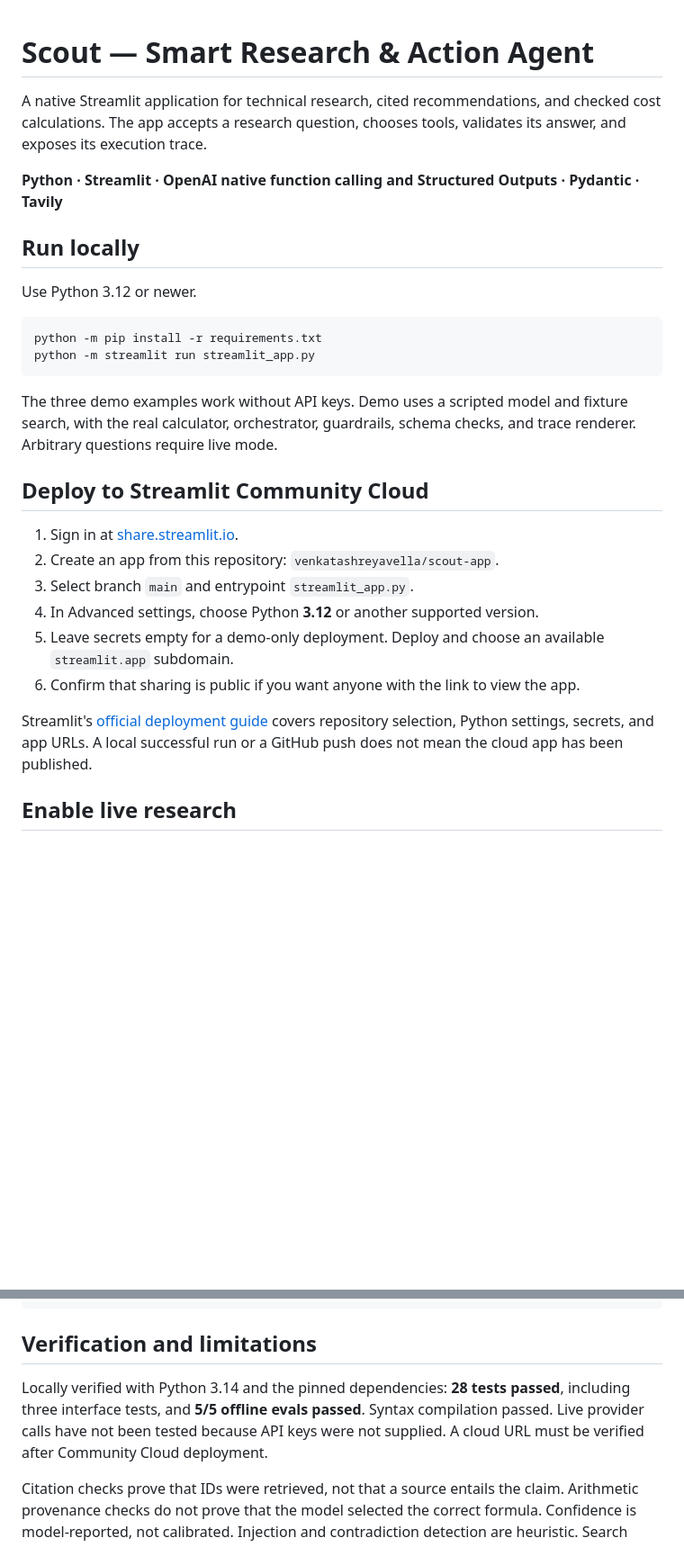
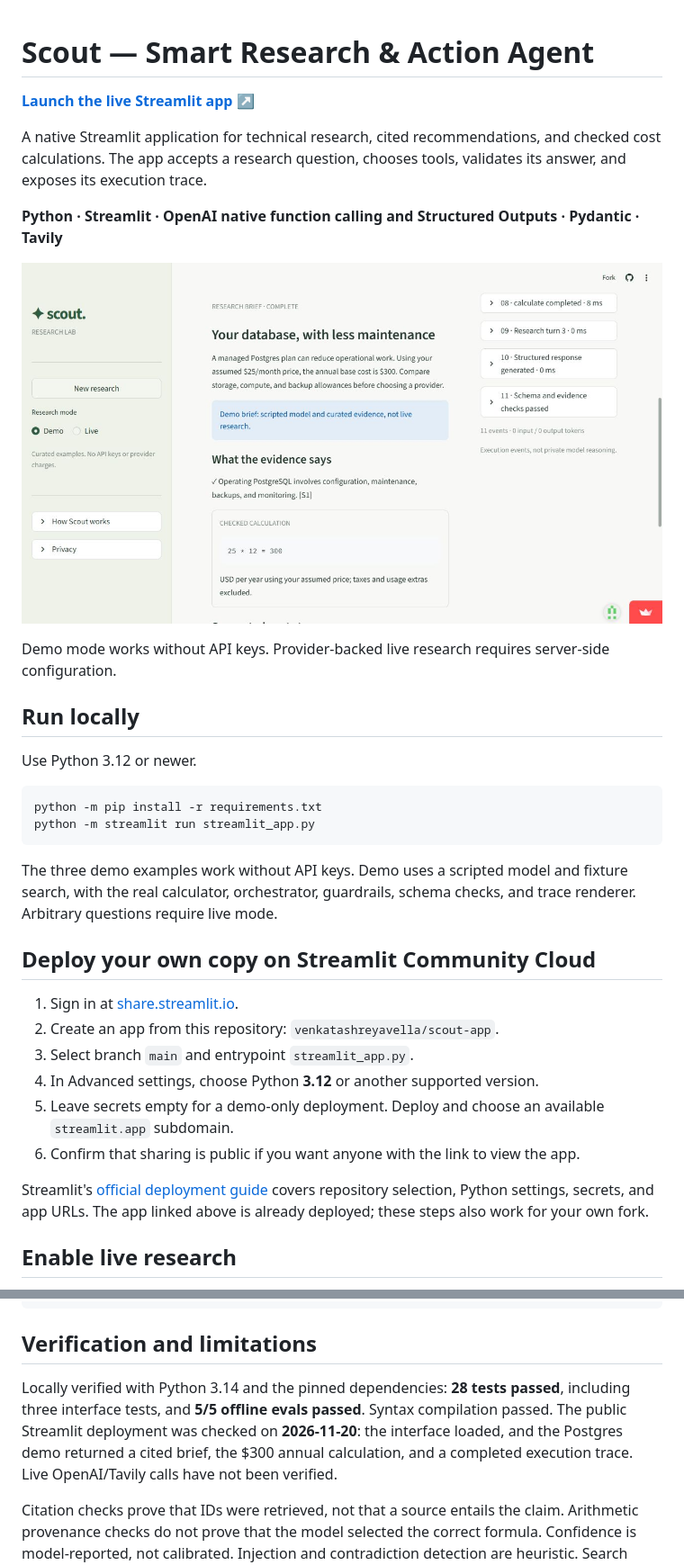
Before and after one commit to venkatashreyavella/scout-app, a Markdown page: README.md, 2 parts joined by grey strips. Shown at 90% size. Drawn GitHub-style; pictures changed too: assets/scout-demo.jpg (added); blank space fills up the shorter version.

Commit message:
Document live Streamlit deployment and add app preview

```diff
--- a/README.md
+++ b/README.md
@@ -1,8 +1,14 @@
 # Scout — Smart Research & Action Agent
+
+**[Launch the live Streamlit app ↗](https://venkatashreyavella-scout-app-streamlit-app-vgjyml.streamlit.app/)**
 
 A native Streamlit application for technical research, cited recommendations, and checked cost calculations. The app accepts a research question, chooses tools, validates its answer, and exposes its execution trace.
 
 **Python · Streamlit · OpenAI native function calling and Structured Outputs · Pydantic · Tavily**
+
+![Scout on Streamlit Community Cloud: demo brief, checked calculation, and execution trace](assets/scout-demo.jpg)
+
+Demo mode works without API keys. Provider-backed live research requires server-side configuration.
 
 ## Run locally
 
@@ -15,7 +21,7 @@ python -m streamlit run streamlit_app.py
 
 The three demo examples work without API keys. Demo uses a scripted model and fixture search, with the real calculator, orchestrator, guardrails, schema checks, and trace renderer. Arbitrary questions require live mode.
 
-## Deploy to Streamlit Community Cloud
+## Deploy your own copy on Streamlit Community Cloud
 
 1. Sign in at [share.streamlit.io](https://share.streamlit.io/).
 2. Create an app from this repository: `venkatashreyavella/scout-app`.
@@ -24,7 +30,7 @@ The three demo examples work without API keys. Demo uses a scripted model and fi
 5. Leave secrets empty for a demo-only deployment. Deploy and choose an available `streamlit.app` subdomain.
 6. Confirm that sharing is public if you want anyone with the link to view the app.
 
-Streamlit's [official deployment guide](https://docs.streamlit.io/deploy/streamlit-community-cloud/deploy-your-app/deploy) covers repository selection, Python settings, secrets, and app URLs. A local successful run or a GitHub push does not mean the cloud app has been published.
+Streamlit's [official deployment guide](https://docs.streamlit.io/deploy/streamlit-community-cloud/deploy-your-app/deploy) covers repository selection, Python settings, secrets, and app URLs. The app linked above is already deployed; these steps also work for your own fork.
 
 ## Enable live research
 
@@ -120,7 +126,7 @@ requirements.txt         Pinned Python dependencies
 
 ## Verification and limitations
 
-Locally verified with Python 3.14 and the pinned dependencies: **28 tests passed**, including three interface tests, and **5/5 offline evals passed**. Syntax compilation passed. Live provider calls have not been tested because API keys were not supplied. A cloud URL must be verified after Community Cloud deployment.
+Locally verified with Python 3.14 and the pinned dependencies: **28 tests passed**, including three interface tests, and **5/5 offline evals passed**. Syntax compilation passed. The public Streamlit deployment was checked on **2026-11-20**: the interface loaded, and the Postgres demo returned a cited brief, the $300 annual calculation, and a completed execution trace. Live OpenAI/Tavily calls have not been verified.
 
 Citation checks prove that IDs were retrieved, not that a source entails the claim. Arithmetic provenance checks do not prove that the model selected the correct formula. Confidence is model-reported, not calibrated. Injection and contradiction detection are heuristic. Search excerpts can be stale or incomplete.
 
```
